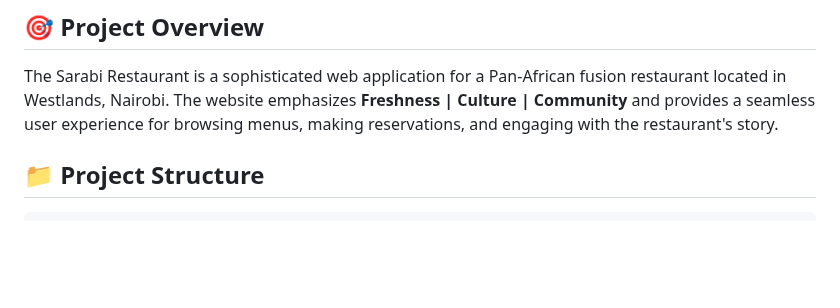
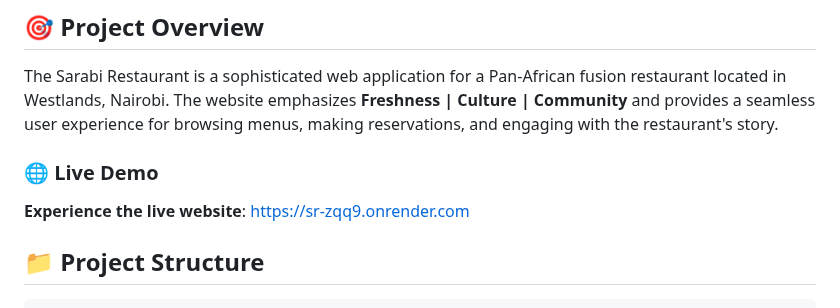
Before and after one commit to Fndemi/SarabiRestaurant, a Markdown page: README.md, the part around the change. Rendered like a GitHub page; blank space fills up the shorter version.

Commit message:
Added the live Demo for my project

```diff
--- a/README.md
+++ b/README.md
@@ -5,6 +5,9 @@ A modern, responsive restaurant website featuring Pan-African fusion cuisine, bu
 ## 🎯 Project Overview
 
 The Sarabi Restaurant is a sophisticated web application for a Pan-African fusion restaurant located in Westlands, Nairobi. The website emphasizes **Freshness | Culture | Community** and provides a seamless user experience for browsing menus, making reservations, and engaging with the restaurant's story.
+
+### 🌐 Live Demo
+**Experience the live website**: [https://sr-zqq9.onrender.com](https://sr-zqq9.onrender.com)
 
 ## 📁 Project Structure
 
```
